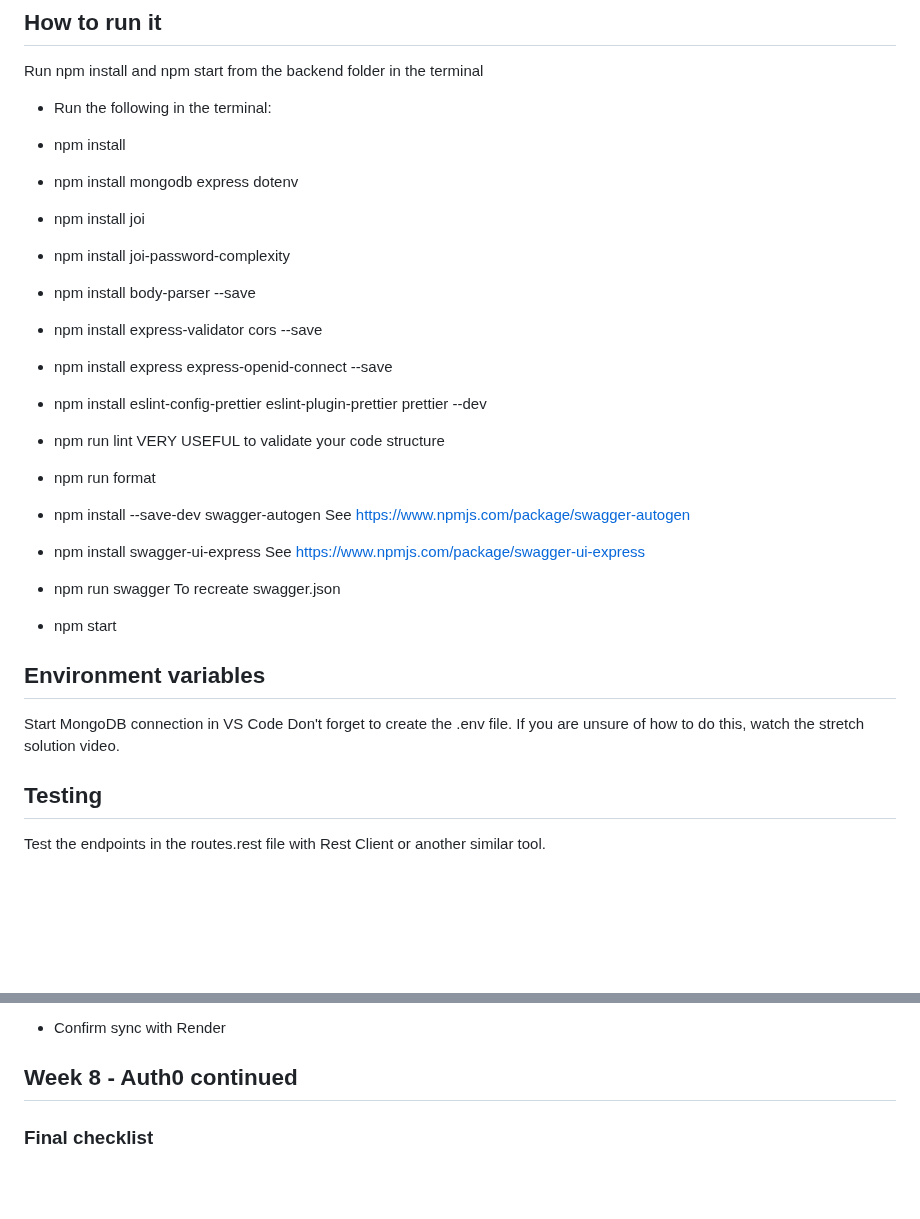
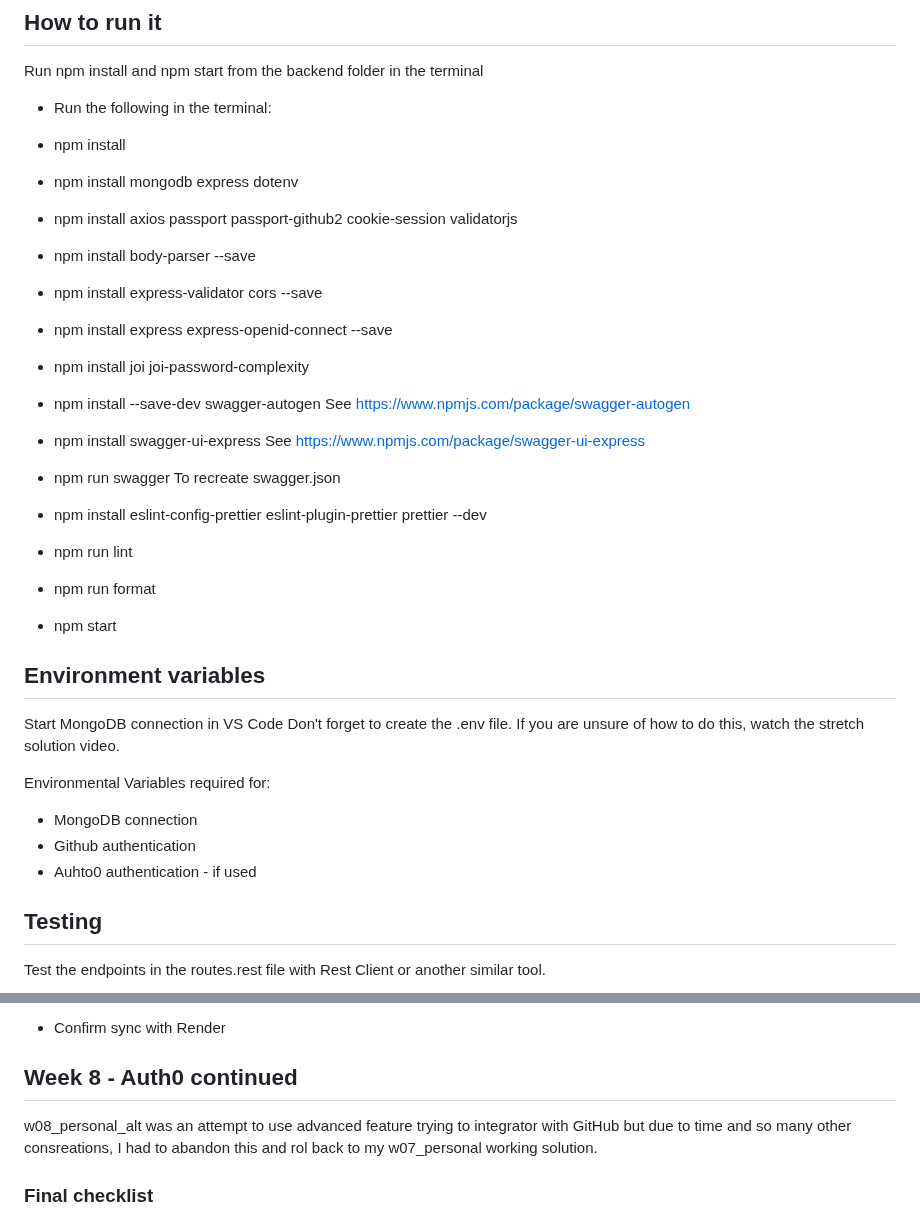
Before and after one commit to victorb1962/CSE341-Project2, a Markdown page: readme.md, 2 parts joined by grey strips. Rendered like a GitHub page; blank space fills up the shorter version.

Commit message:
week8_auth0

```diff
--- a/readme.md
+++ b/readme.md
@@ -15,25 +15,32 @@ Run npm install and npm start from the backend folder in the terminal
 - Run the following in the terminal:
 - npm install
 - npm install mongodb express dotenv
-- npm install joi
-- npm install joi-password-complexity
+- npm install axios passport passport-github2 cookie-session validatorjs
 - npm install body-parser --save
 - npm install express-validator cors --save
 - npm install express express-openid-connect --save
 
-- npm install eslint-config-prettier eslint-plugin-prettier prettier --dev
-- npm run lint   VERY USEFUL to validate your code structure
-- npm run format
+- npm install joi joi-password-complexity
 
 - npm install --save-dev swagger-autogen See https://www.npmjs.com/package/swagger-autogen
 - npm install swagger-ui-express See https://www.npmjs.com/package/swagger-ui-express
 - npm run swagger To recreate swagger.json
+
+- npm install eslint-config-prettier eslint-plugin-prettier prettier --dev
+- npm run lint
+- npm run format
+
 - npm start
 
 ## Environment variables
 
 Start MongoDB connection in VS Code
 Don't forget to create the .env file. If you are unsure of how to do this, watch the stretch solution video.
+
+Environmental Variables required for:
+- MongoDB connection
+- Github authentication
+- Auhto0 authentication - if used
 
 ## Testing
 
@@ -125,6 +132,9 @@ Test the endpoints in the routes.rest file with Rest Client or another similar t
 
 ## Week 8 - Auth0 continued
 
+w08_personal_alt was an attempt to use advanced feature trying to integrator with GitHub but due to time and
+so many other consreations, I had to abandon this and rol back to my w07_personal working solution.
+
 ### Final checklist
 
 1. Deploy to production
```
